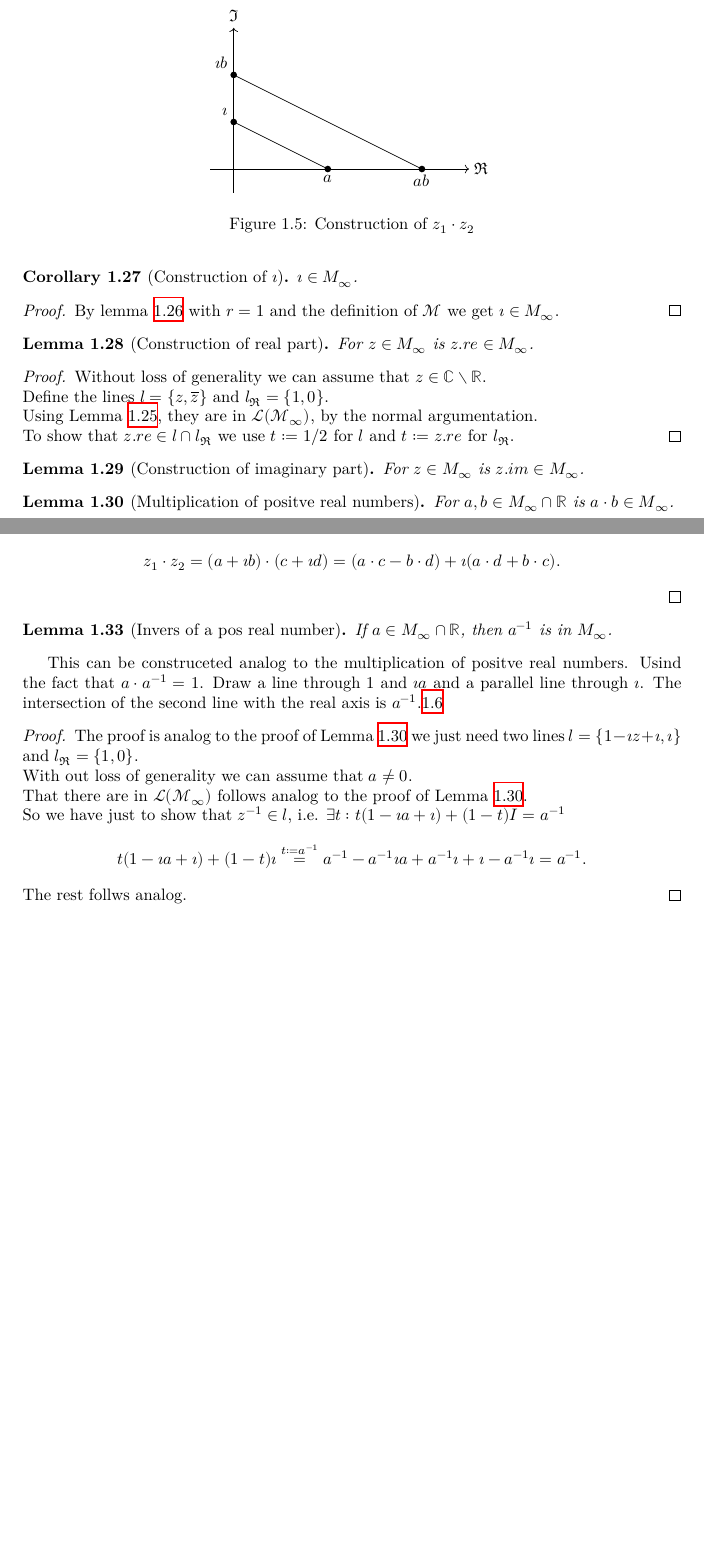
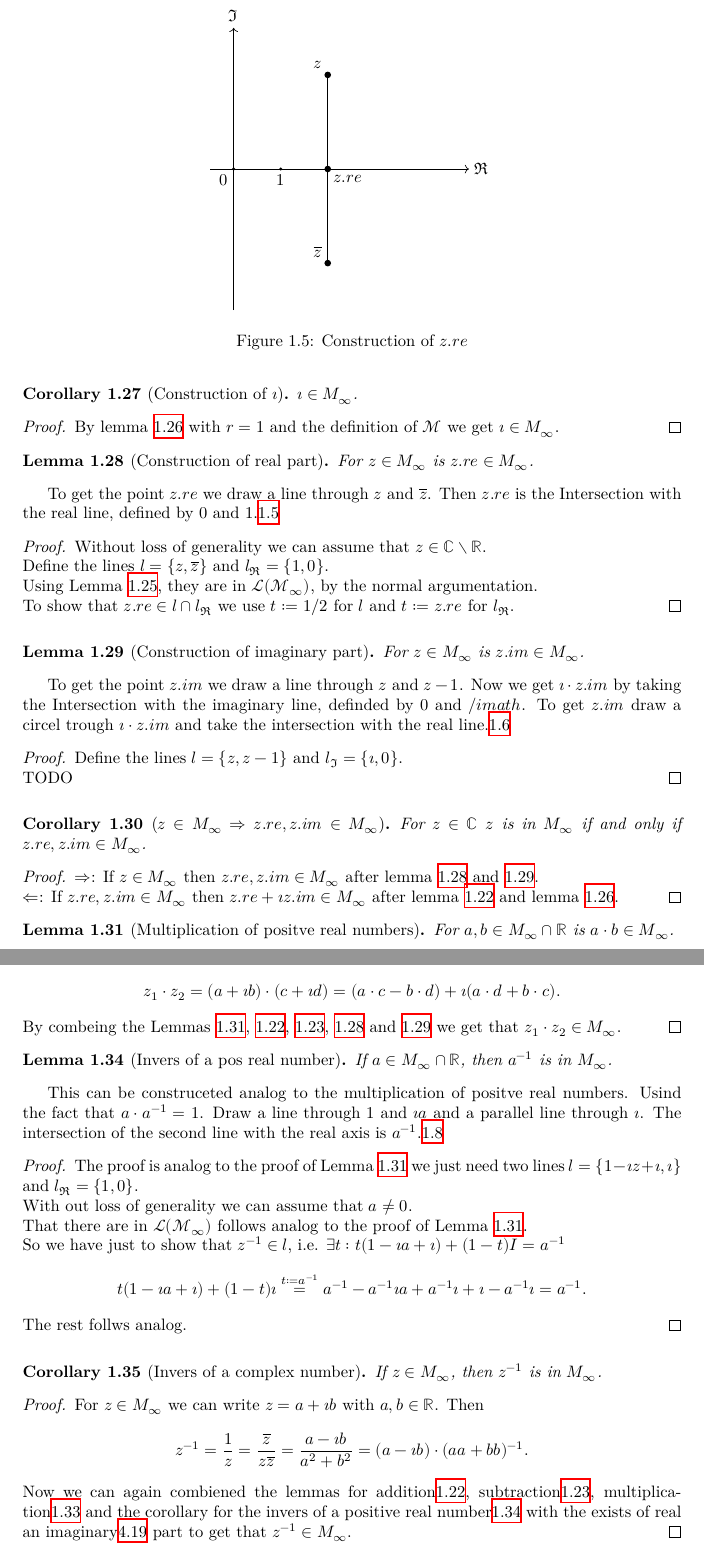
Before and after one commit to Louis-Le-Grand/Formalisation-of-constructable-numbers, a LaTeX thesis (blueprint/src/print.tex, which reads blueprint/src/chapter/ch01introduction.tex): two parts of pages 9 and 10 of 20 before the commit and two parts of pages 9 and 11 of 21 after it, joined at a grey line, cut so that both start at the same text, the shorter picture padded with empty space. Compiled offline with XeLaTeX.

Commit message:
missing blueprint

```diff
--- a/blueprint/src/chapter/ch01introduction.tex
+++ b/blueprint/src/chapter/ch01introduction.tex
@@ -483,17 +477,46 @@ First you need to construct the imaginary axis by drawing a line $l$ through two
     \uses{def:set_of_constructable_points}
     For $z \in M_{\infty}$ is $z.re \in M_{\infty}$.
 \end{lemma}
+To get the point $z.re$ we draw a line through $z$ and $\overline{z}$. Then $z.re$ is the Intersection with the real line, defined by $0$ and $1$.\ref{Fig z.re}
 \begin{proof}
-    \uses{cor:construction_sub}
+    \uses{def:line, } %TODO c_in_C_M, ilc_M_inf, M_M_inf
     Without loss of generality we can assume that $z \in \C\setminus\R$.\\
     Define the lines $l = \{z, \overline{z}\}$ and $l_{\Re} = \{1, 0\}$.\\
     Using Lemma \ref{lem:construction_conj}, they are in $\mathcal{L(M_{\infty})}$, by the normal argumentation.\\
     To show that $z.re \in l \cap l_{\Re}$ we use $t:= 1/2$ for $l$ and $t:= z.re$ for $l_{\Re}$.
 \end{proof}
+\begin{figure}
+    \centering
+    \begin{tikzpicture}
+        \draw[->] (-0.5,0) -- (5,0) node[right] {$\Re$};
+        \draw[->] (0,-3) -- (0,3) node[above] {$\Im$};
+        \coordinate[label=135:$z$] (z) at (2,2);
+        \coordinate[label=-45:$z.re$] (zre) at (2,0);
+        \coordinate[label=135:$\overline{z}$] (oz) at (2,-2);
+        \coordinate[label=-135:$0$] (zero) at (0,0);
+        \coordinate[label=-90:$1$] (one) at (1,0);
+        \fill[black] (z) circle (2pt);
+        \fill[black] (zre) circle (2pt);
+        \fill[black] (oz) circle (2pt);
+        \fill[black] (one) circle (1pt);
+        \fill[black] (zero) circle (1pt);
+        \draw (z) -- (oz);
+    \end{tikzpicture}
+    \caption{Construction of $z.re$}
+    \label{Fig z.re}
+\end{figure}
+
 \begin{lemma}[Construction of imaginary part]
     \label{lem:construction_imag}
-    \lean{im_in_M_inf}
+    \lean{im_in_M_inf,i_z_imp_z_in_M_inf}
     \leanok
     \uses{def:set_of_constructable_points}
     For $z \in M_{\infty}$ is $z.im \in M_{\infty}$.
 \end{lemma}
+To get the point $z.im$ we draw a line through $z$ and $z-1$. Now we get $\imath \cdot z.im$ by taking the Intersection with the imaginary line, definded by $0$ and $/imath$. To get $z.im$ draw a circel trough $\imath \cdot z.im$ and take the intersection with the real line.\ref{Fig z.im}
+
+\begin{proof}
+    \uses{def:line, def:circle,}%TODO c_in_C_M, ilc_M_inf, M_M_inf
+    Define the lines $l = \{z, z-1\}$ and $l_{\Im} = \{\imath, 0\}$.\\
+    TODO%TODO
+\end{proof}
@@ -500,3 +546,18 @@ First you need to construct the imaginary axis by drawing a line $l$ through two
+    \label{Fig z.im}
+\end{figure}
+
+\begin{corollary}[$z \in M_{\infty} \Rightarrow z.re, z.im \in M_{\infty}$]
+    \label{cor:z_iff_re_im_M_inf}
+    \lean{z_iff_re_im_M_inf}
+    \leanok
+    \uses{def:set_of_constructable_points}
+    For $z \in \C$ $z$ is in $M_{\infty}$ if and only if $z.re, z.im \in M_{\infty}$.
+\end{corollary}
+\begin{proof}
+    \uses{lem:construction_real, lem:construction_imag, lem:construction_add, llem:construction_imath_r}
+    $\Rightarrow$: If $z \in M_{\infty}$ then $z.re, z.im \in M_{\infty}$ after lemma \ref{lem:construction_real} and \ref{lem:construction_imag}.\\
+    $\Leftarrow$: If $z.re, z.im \in M_{\infty}$ then $z.re + \imath z.im \in M_{\infty}$ after lemma \ref{lem:construction_add} and lemma \ref{lem:construction_imath_r}.
+\end{proof}
 
 \begin{lemma}[Multiplication of positve real numbers]
     \label{lem:construction_mul}
@@ -551,9 +612,9 @@ To get the point $a\cdot b$ we draw a line trough $a$ and $\imath$ and a paralle
     For $z_1, z_2 \in M_{\infty}$ is $z_1 \cdot z_2$ in $M_{\infty}$.
 \end{corollary}
 \begin{proof}
-    \uses{lem:construction_mul, lem:construction_add, cor:construction_sub}
+    \uses{lem:construction_mul, lem:construction_add, cor:construction_sub, lem:construction_real, lem:construction_imag}
     Let $z_1 = a + \imath b$ and $z_2 = c + \imath d$. Then $$z_1 \cdot z_2 = (a + \imath b) \cdot (c + \imath d) = (a \cdot c - b \cdot d) + \imath (a \cdot d + b \cdot c).$$
-
+    By combeing the Lemmas \ref{lem:construction_mul}, \ref{lem:construction_add}, \ref{cor:construction_sub}, \ref{lem:construction_real} and \ref{lem:construction_imag} we get that $z_1 \cdot z_2 \in M_{\infty}$.
 \end{proof}
 
 \begin{lemma}[Invers of a pos real number]
@@ -592,3 +653,17 @@ This can be construceted analog to the multiplication of positve real numbers. U
     \caption{Construction of $z^{-1}$}
     \label{Fig.6}
 \end{figure}
+
+\begin{corollary}[Invers of a complex number]
+    \label{cor:inv_M_inf}
+    \lean{inv_M_inf, z_inv_eq}
+    \leanok
+    \uses{def:set_of_constructable_points}
+    If $z \in M_{\infty}$, then $z^{-1}$ is in  $M_{\infty}$.
+\end{corollary}
+\begin{proof}
+    \uses{lem:construction_inv, lem:construction_mul, cor:construction_sub, lem:construction_real, lem:construction_imag, lem:construction_add}
+    For $z \in M_{\infty}$ we can write $z = a + \imath b$ with $a, b \in \R$. Then
+    $$z^{-1} = \frac{1}{z} = \frac{\overline{z}}{z\overline{z}} = \frac{a - \imath b}{a^2+b^2}= (a - \imath b) \cdot (aa+bb)^{-1}.$$
+    Now we can again combiened the lemmas for addition\ref{lem:construction_add}, subtraction\ref{cor:construction_sub}, multiplication\ref{cor:construction_mul_complex} and the corollary for the invers of a positive real number\ref{lem:construction_inv} with the exists of real an imaginary\ref{lem:construction_re_im} part to get that $z^{-1} \in M_{\infty}$.
+\end{proof}
--- a/blueprint/src/print.tex
+++ b/blueprint/src/print.tex
@@ -31,6 +31,11 @@
 
 \input{macros/print}
 
+\tikzset{
+            carc/.style args={#1:#2:#3}{
+              insert path={+(#1:#3) arc (#1:#2:#3)}
+            }
+          }
 \title{Formalisation-of-constructable-numbers}
 \author{Ludwig Monnerjahn}
 
```
Also changed, not shown: blueprint/src/chapter/ch01introduction.tex (29 more changed lines), 1 other file.
